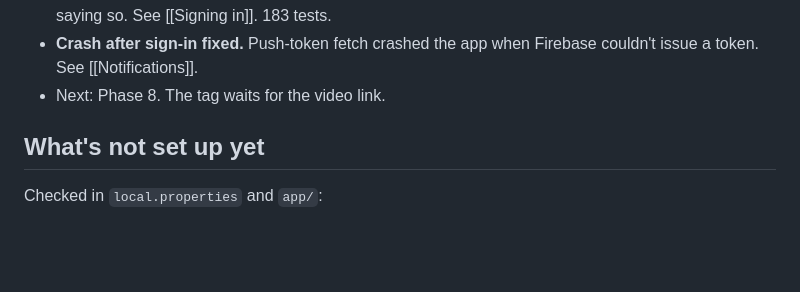
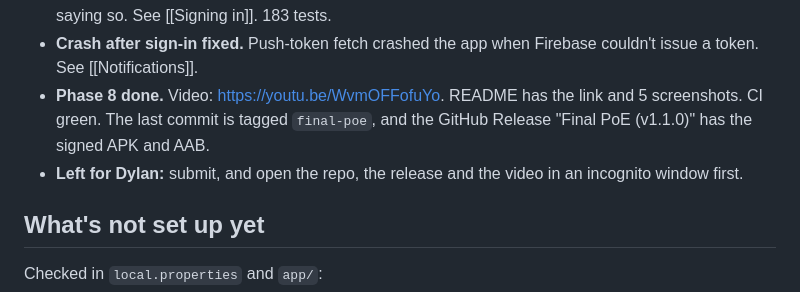
Before and after one commit to Dylan-Gorrah/Ri-Magwinya, a Markdown page: magwinya Notes/00 Where we are/Status right now.md, the part around the change. GitHub-like rendering; blank space fills up the shorter version.

Commit message:
docs(notes): Part 3 done, tagged final-poe

```diff
--- a/magwinya Notes/00 Where we are/Status right now.md
+++ b/magwinya Notes/00 Where we are/Status right now.md
@@ -47,7 +47,8 @@ The IDs are in [[Links and facts]].
 - Video flow is in [[Video script]].
 - **Create account bug fixed.** A taken student number showed "Something went wrong" instead of saying so. See [[Signing in]]. 183 tests.
 - **Crash after sign-in fixed.** Push-token fetch crashed the app when Firebase couldn't issue a token. See [[Notifications]].
-- Next: Phase 8. The tag waits for the video link.
+- **Phase 8 done.** Video: https://youtu.be/WvmOFFofuYo. README has the link and 5 screenshots. CI green. The last commit is tagged `final-poe`, and the GitHub Release "Final PoE (v1.1.0)" has the signed APK and AAB.
+- **Left for Dylan:** submit, and open the repo, the release and the video in an incognito window first.
 
 ## What's not set up yet
 
```
Also changed, not shown: magwinya Notes/04 Build phases/Part 3 phases.md (+1 -1 lines).
